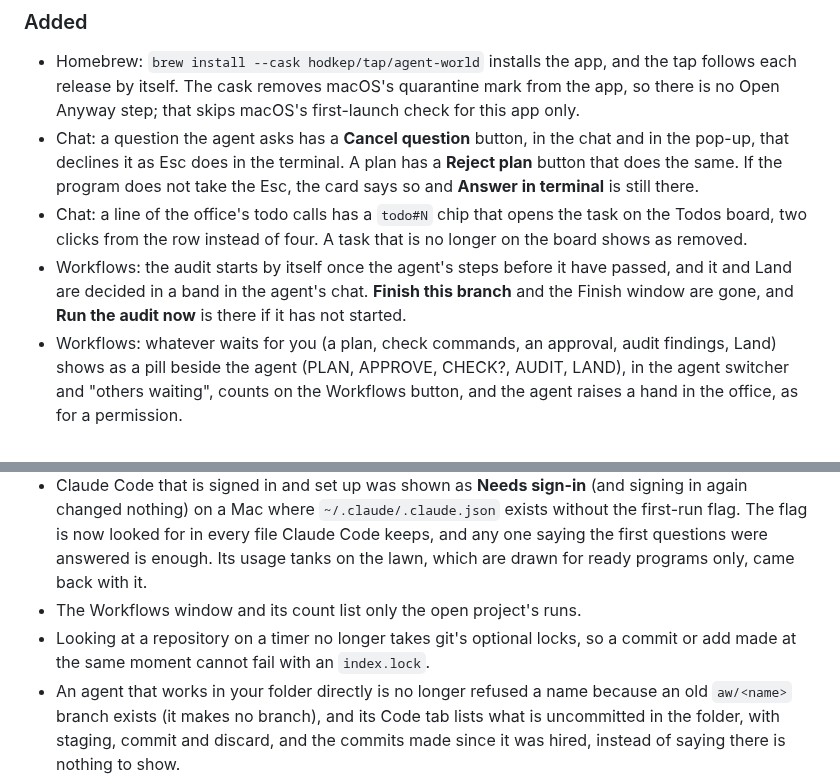
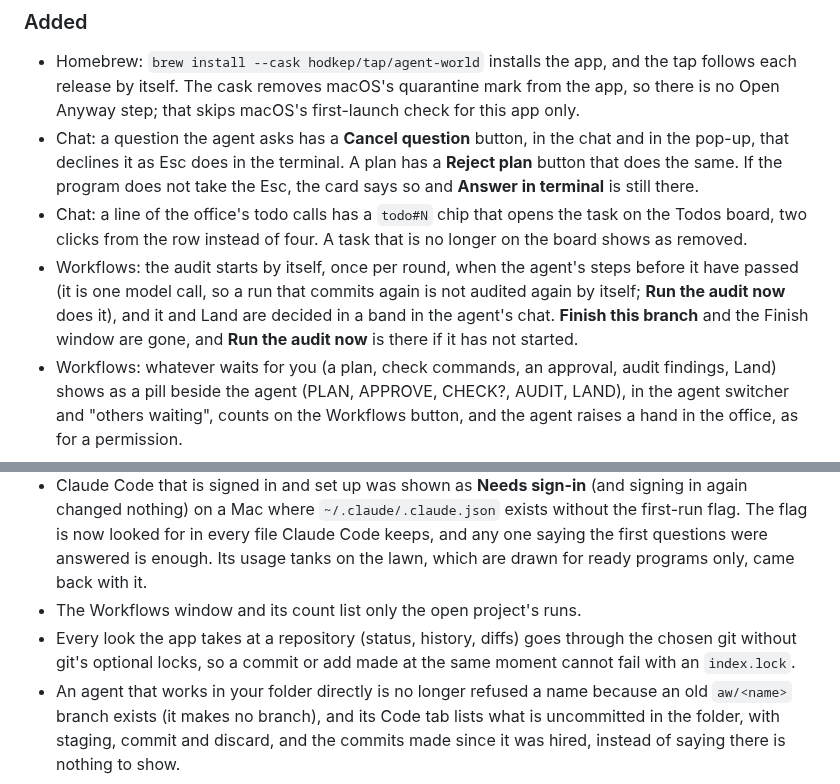
Before and after one commit to hodkep/agent-world, a Markdown page: CHANGELOG.md, 2 parts joined by grey strips. Rendered like a GitHub page.

```diff
--- a/CHANGELOG.md
+++ b/CHANGELOG.md
@@ -9,7 +9,7 @@ All notable changes to Agent World are listed here. The format follows [Keep a C
 - Homebrew: `brew install --cask hodkep/tap/agent-world` installs the app, and the tap follows each release by itself. The cask removes macOS's quarantine mark from the app, so there is no Open Anyway step; that skips macOS's first-launch check for this app only.
 - Chat: a question the agent asks has a **Cancel question** button, in the chat and in the pop-up, that declines it as Esc does in the terminal. A plan has a **Reject plan** button that does the same. If the program does not take the Esc, the card says so and **Answer in terminal** is still there.
 - Chat: a line of the office's todo calls has a `todo#N` chip that opens the task on the Todos board, two clicks from the row instead of four. A task that is no longer on the board shows as removed.
-- Workflows: the audit starts by itself once the agent's steps before it have passed, and it and Land are decided in a band in the agent's chat. **Finish this branch** and the Finish window are gone, and **Run the audit now** is there if it has not started.
+- Workflows: the audit starts by itself, once per round, when the agent's steps before it have passed (it is one model call, so a run that commits again is not audited again by itself; **Run the audit now** does it), and it and Land are decided in a band in the agent's chat. **Finish this branch** and the Finish window are gone, and **Run the audit now** is there if it has not started.
 - Workflows: whatever waits for you (a plan, check commands, an approval, audit findings, Land) shows as a pill beside the agent (PLAN, APPROVE, CHECK?, AUDIT, LAND), in the agent switcher and "others waiting", counts on the Workflows button, and the agent raises a hand in the office, as for a permission.
 
 ### Changed
@@ -22,7 +22,7 @@ All notable changes to Agent World are listed here. The format follows [Keep a C
 - Workflows: a run the app starts from a commit (the agent never called `task_begin`) is grouped **Not announced**, not **Landed clean**; it belongs to the todo the agent is on, and a different todo starts a new run. An agent that sets a task to doing with `todo_update` now claims it, and each turn with no task open reminds the agent to call `task_begin`.
 - Claude Code that is signed in and set up was shown as **Needs sign-in** (and signing in again changed nothing) on a Mac where `~/.claude/.claude.json` exists without the first-run flag. The flag is now looked for in every file Claude Code keeps, and any one saying the first questions were answered is enough. Its usage tanks on the lawn, which are drawn for ready programs only, came back with it.
 - The Workflows window and its count list only the open project's runs.
-- Looking at a repository on a timer no longer takes git's optional locks, so a commit or add made at the same moment cannot fail with an `index.lock`.
+- Every look the app takes at a repository (status, history, diffs) goes through the chosen git without git's optional locks, so a commit or add made at the same moment cannot fail with an `index.lock`.
 - An agent that works in your folder directly is no longer refused a name because an old `aw/<name>` branch exists (it makes no branch), and its Code tab lists what is uncommitted in the folder, with staging, commit and discard, and the commits made since it was hired, instead of saying there is nothing to show.
 
 ## [0.1.2] - 2026-10-18
```
Also changed, not shown: docs/guide/workflows.md (+6 -0 lines), docs/images/workflow-audit-band.png (added), docs/images/workflow-land-band.png (added), 13 other files.
